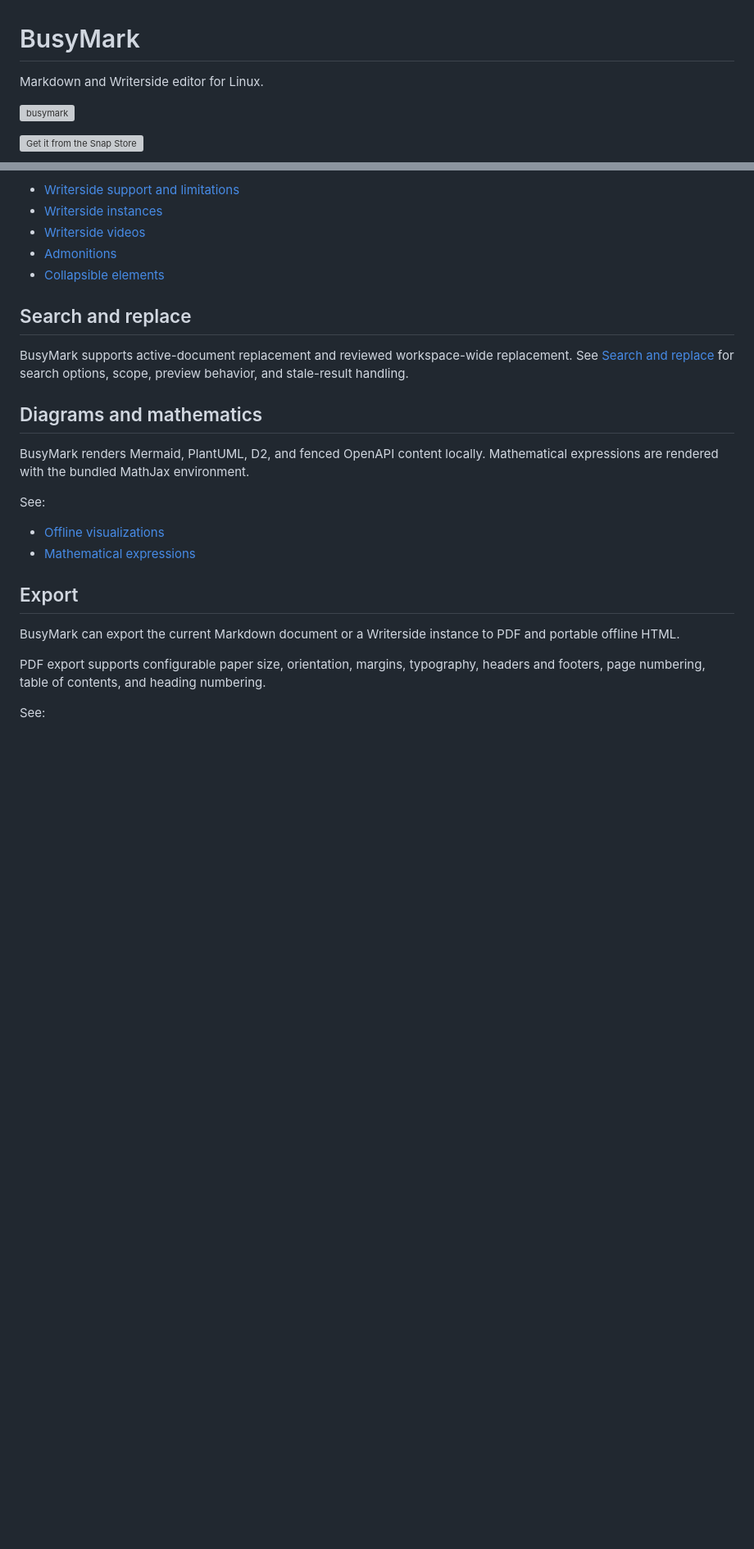
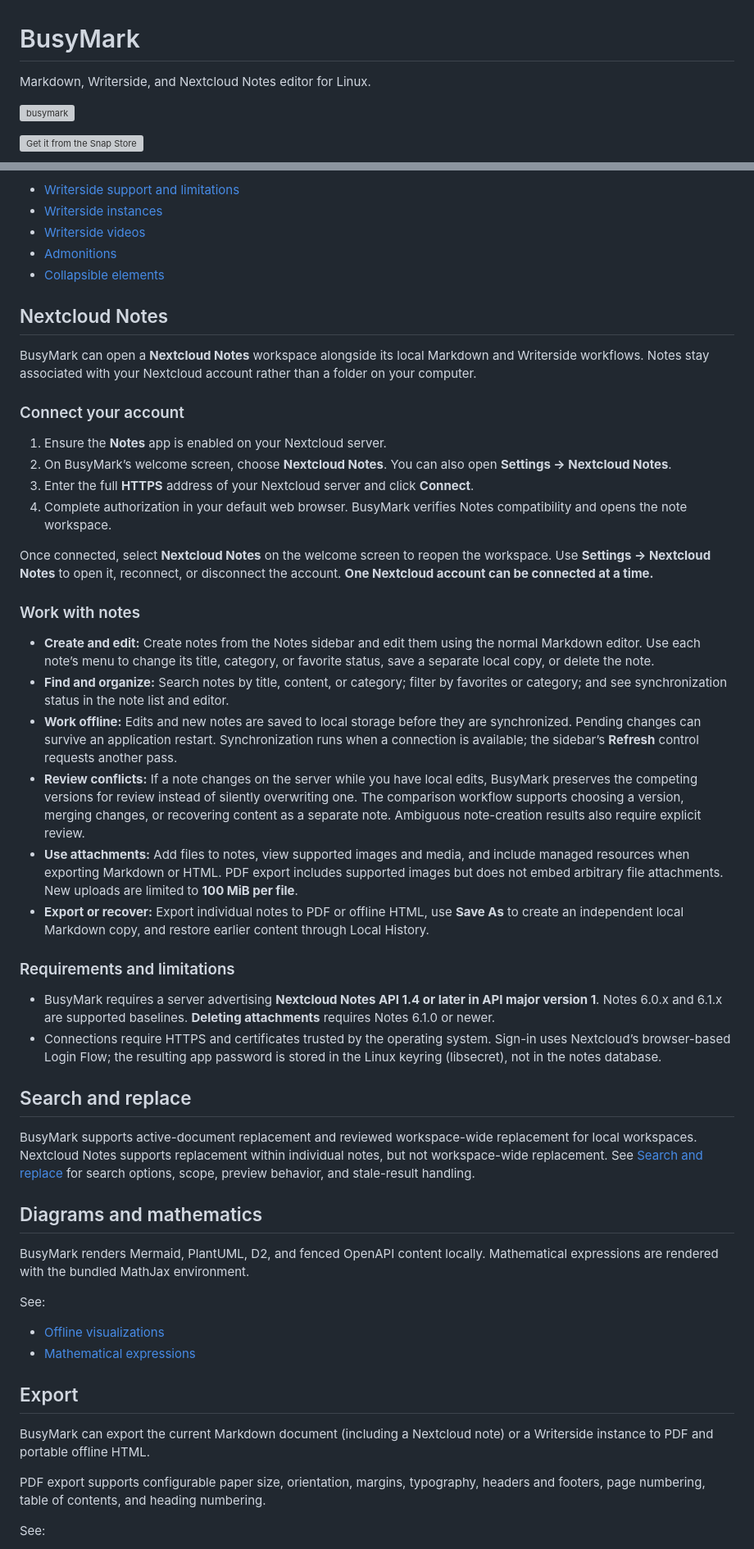
Before and after one commit to busystack/busymark, a Markdown page: README.md, 2 parts joined by grey strips. Shown at 82% size. Rendered like a GitHub page; blank space fills up the shorter version; grey boxes are pictures that could not be loaded.

Commit message:
Update README to include Nextcloud Notes features and integration details

```diff
--- a/README.md
+++ b/README.md
@@ -1,6 +1,6 @@
 # BusyMark
 
-Markdown and Writerside editor for Linux.
+Markdown, Writerside, and Nextcloud Notes editor for Linux.
 
 [![busymark](https://snapcraft.io/busymark/badge.svg)](https://snapcraft.io/busymark)
 
@@ -187,10 +187,38 @@ More information:
 * [Admonitions](docs/admonitions.md)
 * [Collapsible elements](docs/collapsible-elements.md)
 
+## Nextcloud Notes
+
+BusyMark can open a **Nextcloud Notes** workspace alongside its local Markdown and Writerside workflows. Notes stay associated with your Nextcloud account rather than a folder on your computer.
+
+### Connect your account
+
+1. Ensure the **Notes** app is enabled on your Nextcloud server.
+2. On BusyMark’s welcome screen, choose **Nextcloud Notes**. You can also open **Settings → Nextcloud Notes**.
+3. Enter the full **HTTPS** address of your Nextcloud server and click **Connect**.
+4. Complete authorization in your default web browser. BusyMark verifies Notes compatibility and opens the note workspace.
+
+Once connected, select **Nextcloud Notes** on the welcome screen to reopen the workspace. Use **Settings → Nextcloud Notes** to open it, reconnect, or disconnect the account. **One Nextcloud account can be connected at a time.**
+
+### Work with notes
+
+* **Create and edit:** Create notes from the Notes sidebar and edit them using the normal Markdown editor. Use each note’s menu to change its title, category, or favorite status, save a separate local copy, or delete the note.
+* **Find and organize:** Search notes by title, content, or category; filter by favorites or category; and see synchronization status in the note list and editor.
+* **Work offline:** Edits and new notes are saved to local storage before they are synchronized. Pending changes can survive an application restart. Synchronization runs when a connection is available; the sidebar’s **Refresh** control requests another pass.
+* **Review conflicts:** If a note changes on the server while you have local edits, BusyMark preserves the competing versions for review instead of silently overwriting one. The comparison workflow supports choosing a version, merging changes, or recovering content as a separate note. Ambiguous note-creation results also require explicit review.
+* **Use attachments:** Add files to notes, view supported images and media, and include managed resources when exporting Markdown or HTML. PDF export includes supported images but does not embed arbitrary file attachments. New uploads are limited to **100 MiB per file**.
+* **Export or recover:** Export individual notes to PDF or offline HTML, use **Save As** to create an independent local Markdown copy, and restore earlier content through Local History.
+
+### Requirements and limitations
+
+* BusyMark requires a server advertising **Nextcloud Notes API 1.4 or later in API major version 1**. Notes 6.0.x and 6.1.x are supported baselines. **Deleting attachments** requires Notes 6.1.0 or newer.
+* Connections require HTTPS and certificates trusted by the operating system. Sign-in uses Nextcloud’s browser-based Login Flow; the resulting app password is stored in the Linux keyring (libsecret), not in the notes database.
+
 ## Search and replace
 
 BusyMark supports active-document replacement and reviewed workspace-wide
-replacement. See [Search and replace](docs/search-and-replace.md) for search
+replacement for local workspaces. Nextcloud Notes supports replacement within
+individual notes, but not workspace-wide replacement. See [Search and replace](docs/search-and-replace.md) for search
 options, scope, preview behavior, and stale-result handling.
 
 ## Diagrams and mathematics
@@ -204,7 +232,7 @@ See:
 
 ## Export
 
-BusyMark can export the current Markdown document or a Writerside instance to PDF and portable offline HTML.
+BusyMark can export the current Markdown document (including a Nextcloud note) or a Writerside instance to PDF and portable offline HTML.
 
 PDF export supports configurable paper size, orientation, margins, typography, headers and footers, page numbering, table of contents, and heading numbering.
 
```
Also changed, not shown: other parts of README.md (+4 -4 lines).
